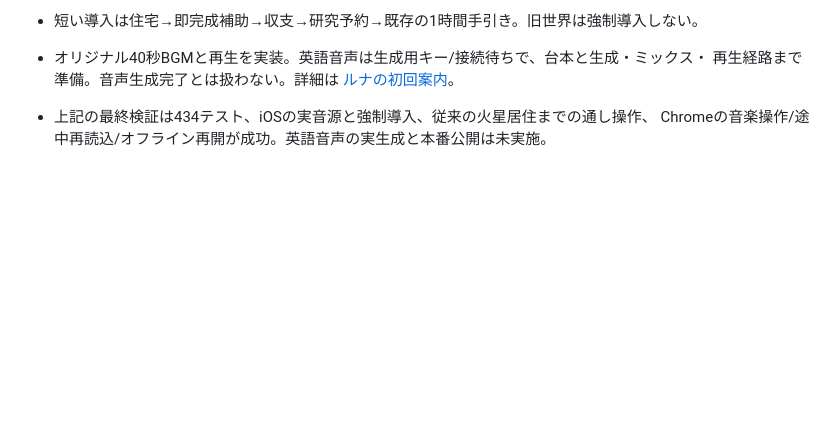
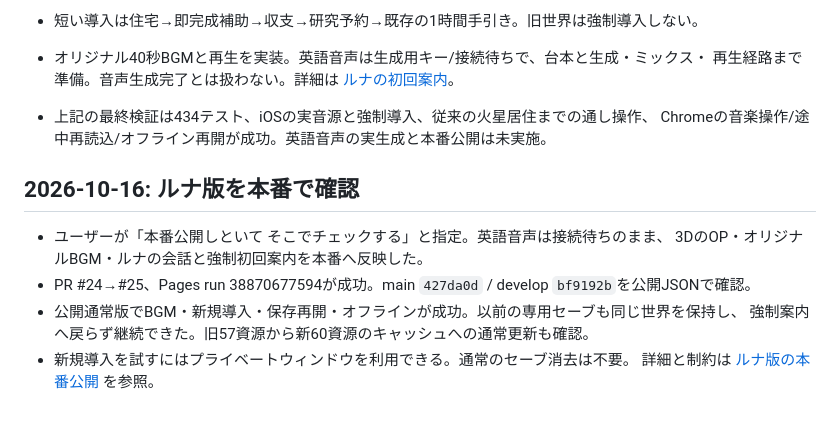
Before and after one commit to yakitama5/mars-terraforming, a Markdown page: docs/project-memory.md, the part around the change. GitHub-like rendering; blank space fills up the shorter version.

```diff
--- a/docs/project-memory.md
+++ b/docs/project-memory.md
@@ -155,3 +155,13 @@
 
 - 上記の最終検証は434テスト、iOSの実音源と強制導入、従来の火星居住までの通し操作、
   Chromeの音楽操作/途中再読込/オフライン再開が成功。英語音声の実生成と本番公開は未実施。
+
+## 2026-10-16: ルナ版を本番で確認
+
+- ユーザーが「本番公開しといて そこでチェックする」と指定。英語音声は接続待ちのまま、
+  3DのOP・オリジナルBGM・ルナの会話と強制初回案内を本番へ反映した。
+- PR #24→#25、Pages run 38870677594が成功。main `427da0d` / develop `bf9192b`を公開JSONで確認。
+- 公開通常版でBGM・新規導入・保存再開・オフラインが成功。以前の専用セーブも同じ世界を保持し、
+  強制案内へ戻らず継続できた。旧57資源から新60資源のキャッシュへの通常更新も確認。
+- 新規導入を試すにはプライベートウィンドウを利用できる。通常のセーブ消去は不要。
+  詳細と制約は [ルナ版の本番公開](luna-production-release.md) を参照。
```
Also changed, not shown: docs/luna-guided-introduction.md (+2 -1 lines), docs/luna-production-release.md (added, +51 -0 lines).
